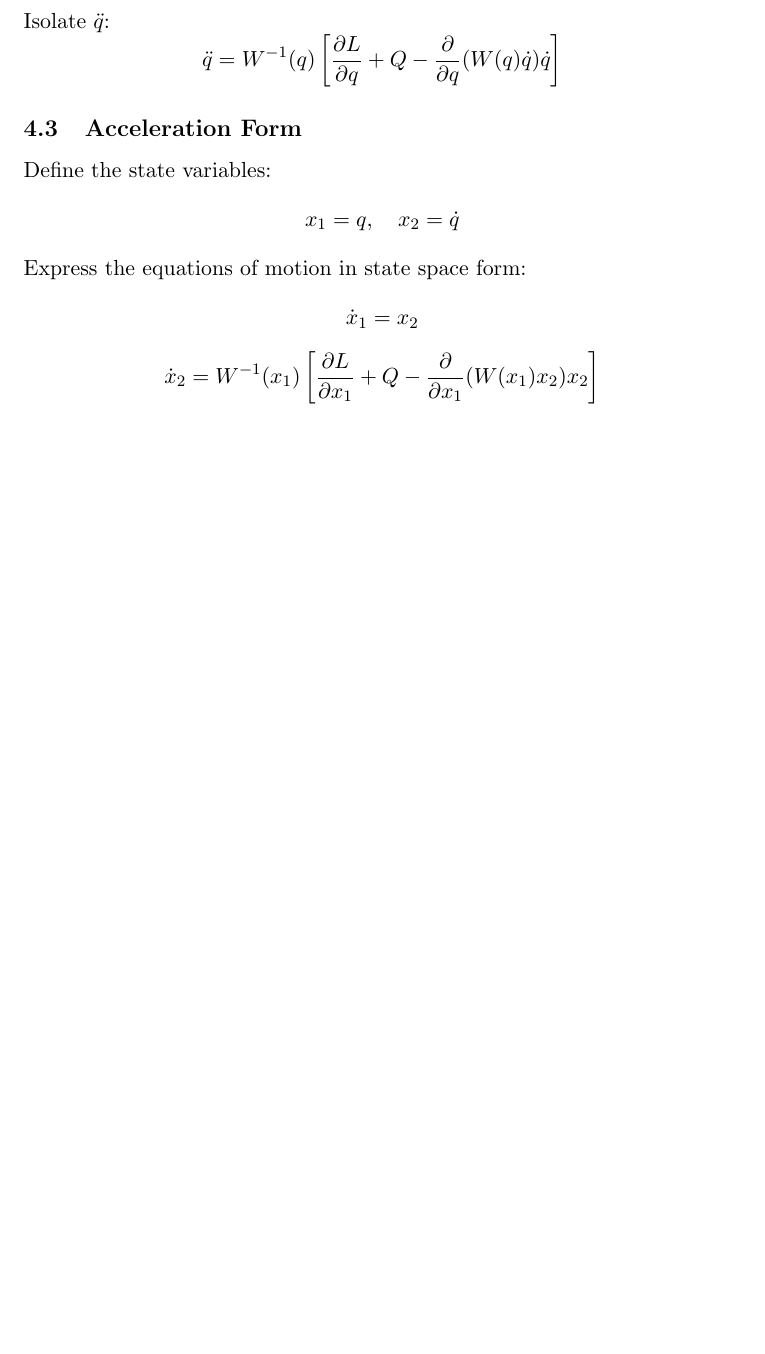
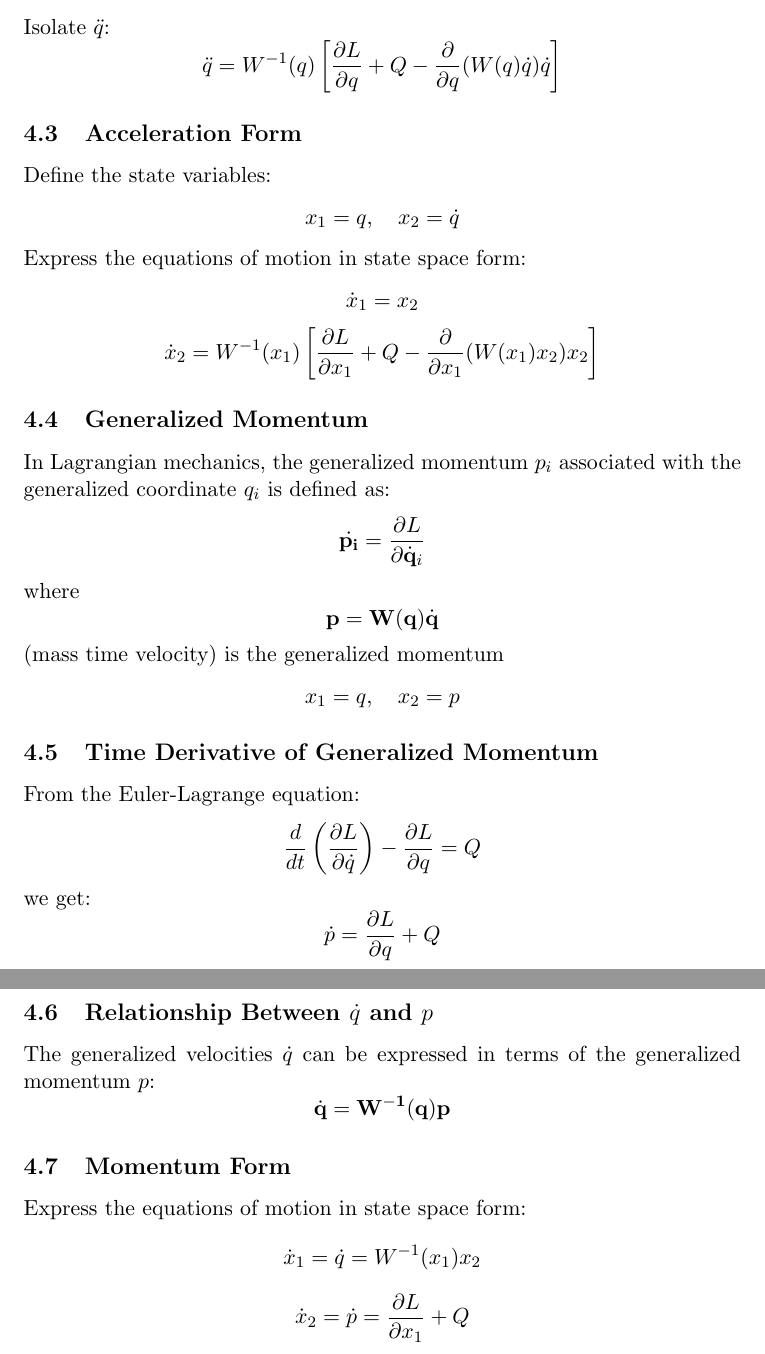
Before and after one commit to lommeman/ModSimFormelhefte, a LaTeX document (main.tex, which reads state_space_formulations.tex): part of page 15 of 15 before the commit and two parts of pages 16 and 17 of 17 after it, the two joined at a grey line, cut so that both start at the same text, the shorter picture padded with empty space. Compiled offline with pdfLaTeX.

Commit message:
la til momentum form

```diff
--- a/state_space_formulations.tex
+++ b/state_space_formulations.tex
@@ -25,3 +25,45 @@ Express the equations of motion in state space form:
 \[
 \dot{x}_2 = W^{-1}(x_1) \left[ \frac{\partial L}{\partial x_1} + Q - \frac{\partial}{\partial x_1} (W(x_1) x_2) x_2 \right]
 \]
+
+
+% Generalized Momentum
+\subsection{Generalized Momentum}
+In Lagrangian mechanics, the generalized momentum \( p_i \) associated with the generalized coordinate \( q_i \) is defined as:
+\[
+\dot{\mathbf{p_i}} = \frac{\partial L}{\partial \dot{\mathbf{q}}_i}
+\]
+where
+\[
+\mathbf{p} = \mathbf{W}(\mathbf{q})\dot{\mathbf{q}}
+\]
+(mass time velocity) is the generalized momentum
+\[
+x_1 = q, \quad x_2 = p
+\]
+\subsection{Time Derivative of Generalized Momentum}
+From the Euler-Lagrange equation:
+\[
+\frac{d}{dt} \left( \frac{\partial L}{\partial \dot{q}} \right) - \frac{\partial L}{\partial q} = Q
+\]
+we get:
+\[
+\dot{p} = \frac{\partial L}{\partial q} + Q
+\]
+
+
+\subsection{Relationship Between \(\dot{q}\) and \( p \)}
+The generalized velocities \(\dot{q}\) can be expressed in terms of the generalized momentum \( p \):
+\[
+\dot{\mathbf{q}} = \mathbf{W^{-1}(q) p}
+\]
+
+
+\subsection{Momentum Form}
+Express the equations of motion in state space form:
+\[
+\dot{x}_1 = \dot{q} = W^{-1}(x_1) x_2
+\]
+\[
+\dot{x}_2 = \dot{p} = \frac{\partial L}{\partial x_1} + Q
+\]
```
